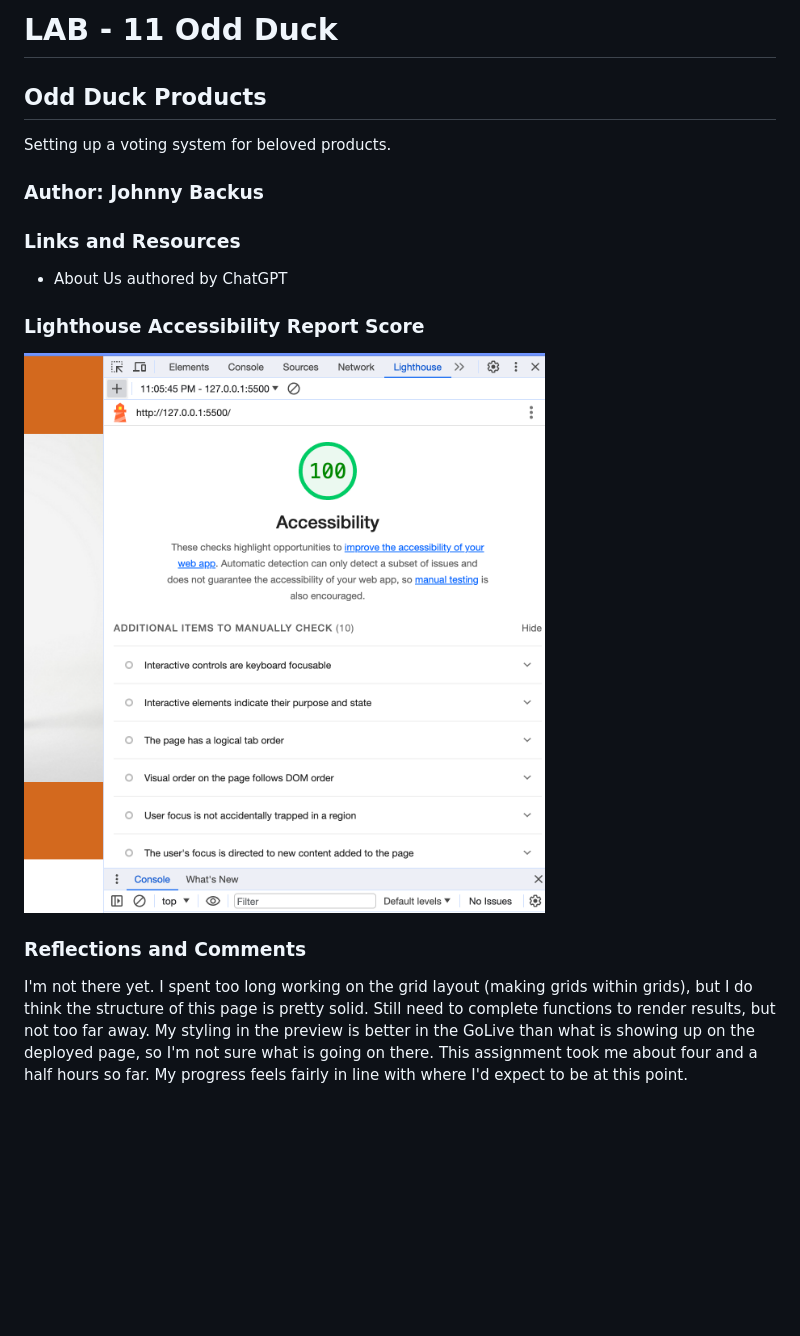
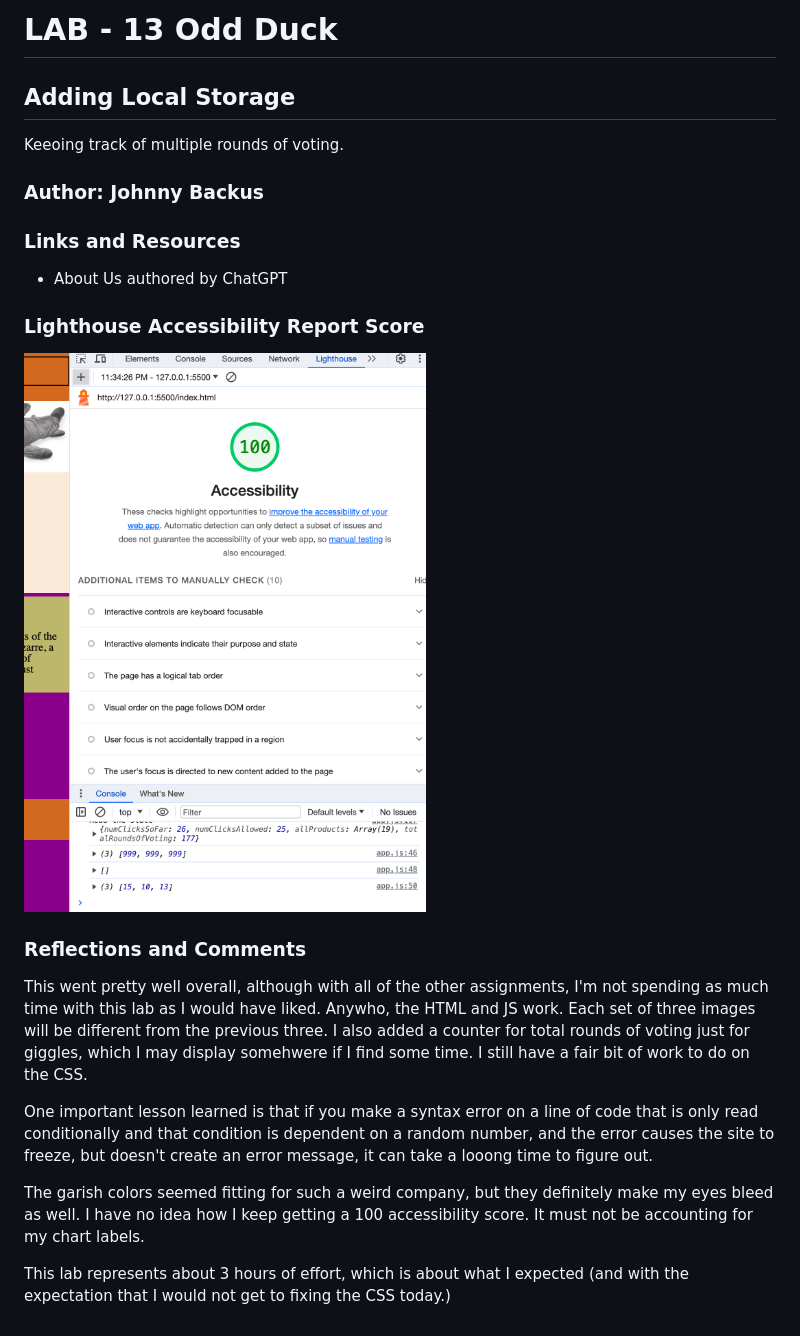
Before and after one commit to JohnnyBackus/odd-duck, a Markdown page: README.md, the part around the change. Rendered like a GitHub page; pictures changed too: img/lighthouse_score_11-8.png (added); blank space fills up the shorter version.

```diff
--- a/README.md
+++ b/README.md
@@ -1,8 +1,8 @@
-# LAB - 11 Odd Duck
+# LAB - 13 Odd Duck
 
-## Odd Duck Products
+## Adding Local Storage
 
-Setting up a voting system for beloved products.
+Keeoing track of multiple rounds of voting.
 
 ### Author: Johnny Backus
 
@@ -12,7 +12,13 @@ Setting up a voting system for beloved products.
 
 ### Lighthouse Accessibility Report Score
 
-![Lighthouse Accessibility Report Score 11-6](img/lighthouse_score_11-6.png)
+![Lighthouse Accessibility Report Score 11-8](img/lighthouse_score_11-8.png)
 
 ### Reflections and Comments
-I'm not there yet. I spent too long working on the grid layout (making grids within grids), but I do think the structure of this page is pretty solid. Still need to complete functions to render results, but not too far away. My styling in the preview is better in the GoLive than what is showing up on the deployed page, so I'm not sure what is going on there. This assignment took me about four and a half hours so far. My progress feels fairly in line with where I'd expect to be at this point.
+This went pretty well overall, although with all of the other assignments, I'm not spending as much time with this lab as I would have liked. Anywho, the HTML and JS work. Each set of three images will be different from the previous three. I also added a counter for total rounds of voting just for giggles, which I may display somehwere if I find some time. I still have a fair bit of work to do on the CSS.
+
+One important lesson learned is that if you make a syntax error on a line of code that is only read conditionally and that condition is dependent on a random number, and the error causes the site to freeze, but doesn't create an error message, it can take a looong time to figure out.
+
+The garish colors seemed fitting for such a weird company, but they definitely make my eyes bleed as well. I have no idea how I keep getting a 100 accessibility score. It must not be accounting for my chart labels.
+
+This lab represents about 3 hours of effort, which is about what I expected (and with the expectation that I would not get to fixing the CSS today.)
```
